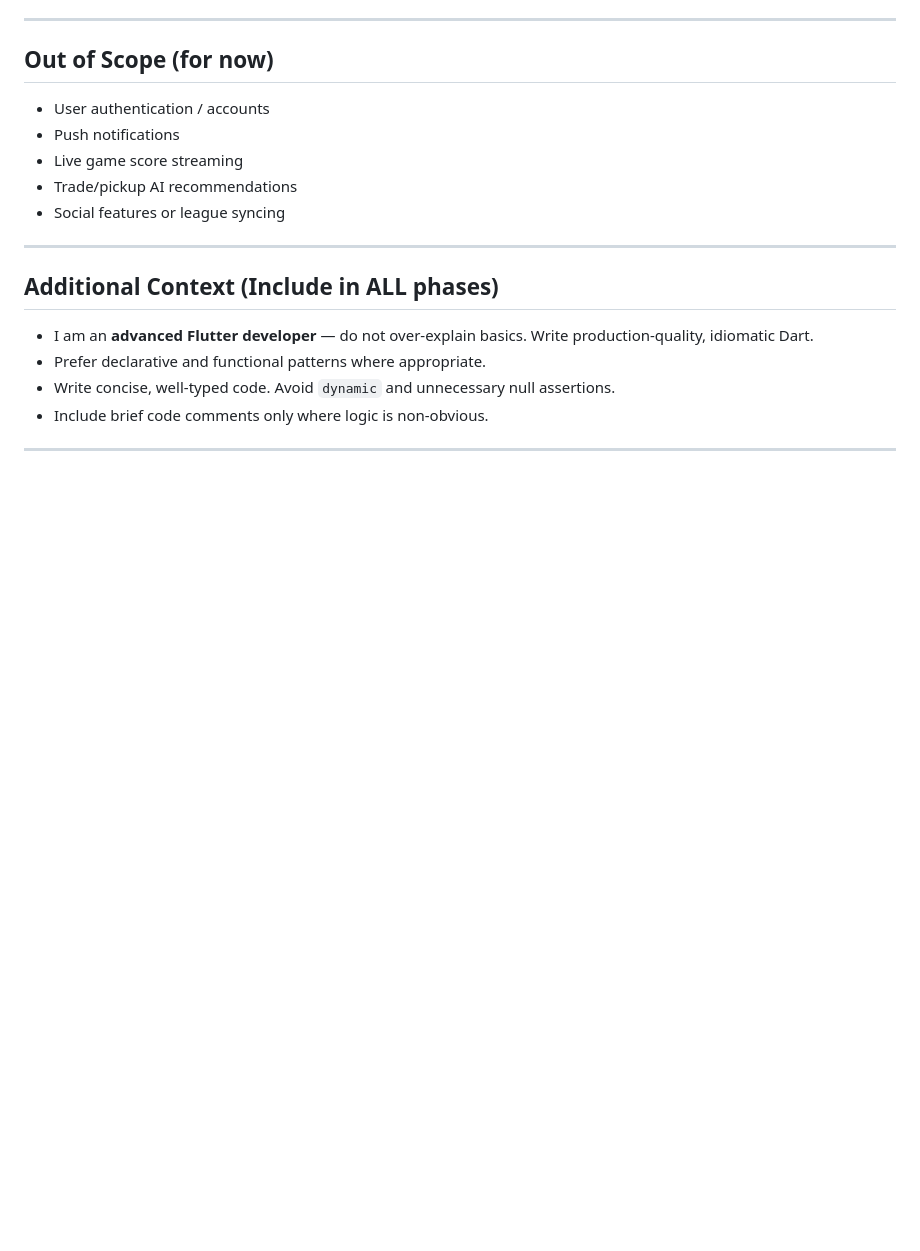
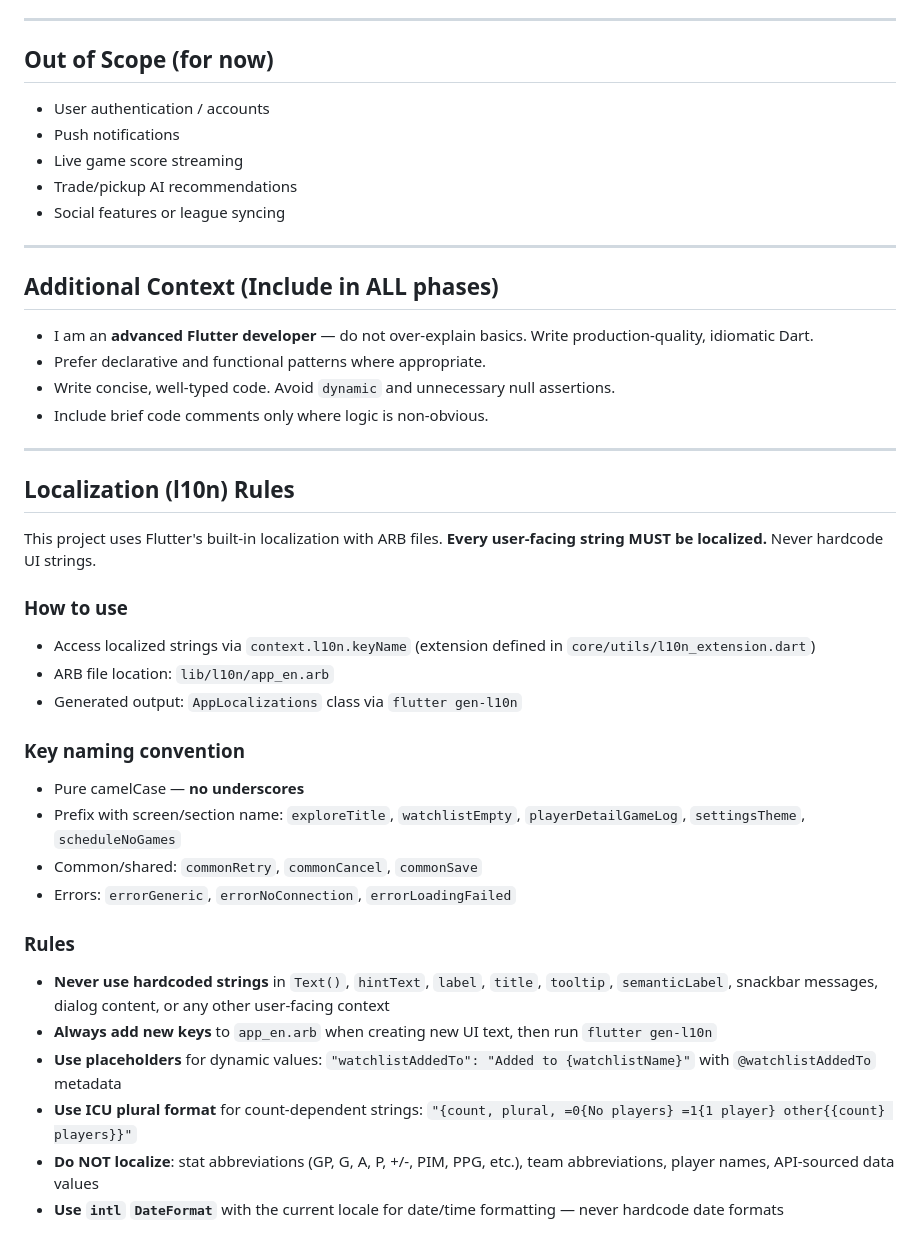
Before and after one commit to jurielonen/fantasy_nhl, a Markdown page: CLAUDE.md, the part around the change. Drawn GitHub-style; blank space fills up the shorter version.

Commit message:
Add localization rules to CLAUDE.md

```diff
--- a/CLAUDE.md
+++ b/CLAUDE.md
@@ -218,3 +218,26 @@ lib/
 - Include brief code comments only where logic is non-obvious.
 
 ---
+
+## Localization (l10n) Rules
+
+This project uses Flutter's built-in localization with ARB files. **Every user-facing string MUST be localized.** Never hardcode UI strings.
+
+### How to use
+- Access localized strings via `context.l10n.keyName` (extension defined in `core/utils/l10n_extension.dart`)
+- ARB file location: `lib/l10n/app_en.arb`
+- Generated output: `AppLocalizations` class via `flutter gen-l10n`
+
+### Key naming convention
+- Pure camelCase — **no underscores**
+- Prefix with screen/section name: `exploreTitle`, `watchlistEmpty`, `playerDetailGameLog`, `settingsTheme`, `scheduleNoGames`
+- Common/shared: `commonRetry`, `commonCancel`, `commonSave`
+- Errors: `errorGeneric`, `errorNoConnection`, `errorLoadingFailed`
+
+### Rules
+- **Never use hardcoded strings** in `Text()`, `hintText`, `label`, `title`, `tooltip`, `semanticLabel`, snackbar messages, dialog content, or any other user-facing context
+- **Always add new keys** to `app_en.arb` when creating new UI text, then run `flutter gen-l10n`
+- **Use placeholders** for dynamic values: `"watchlistAddedTo": "Added to {watchlistName}"` with `@watchlistAddedTo` metadata
+- **Use ICU plural format** for count-dependent strings: `"{count, plural, =0{No players} =1{1 player} other{{count} players}}"`
+- **Do NOT localize**: stat abbreviations (GP, G, A, P, +/-, PIM, PPG, etc.), team abbreviations, player names, API-sourced data values
+- **Use `intl` `DateFormat`** with the current locale for date/time formatting — never hardcode date formats
```
